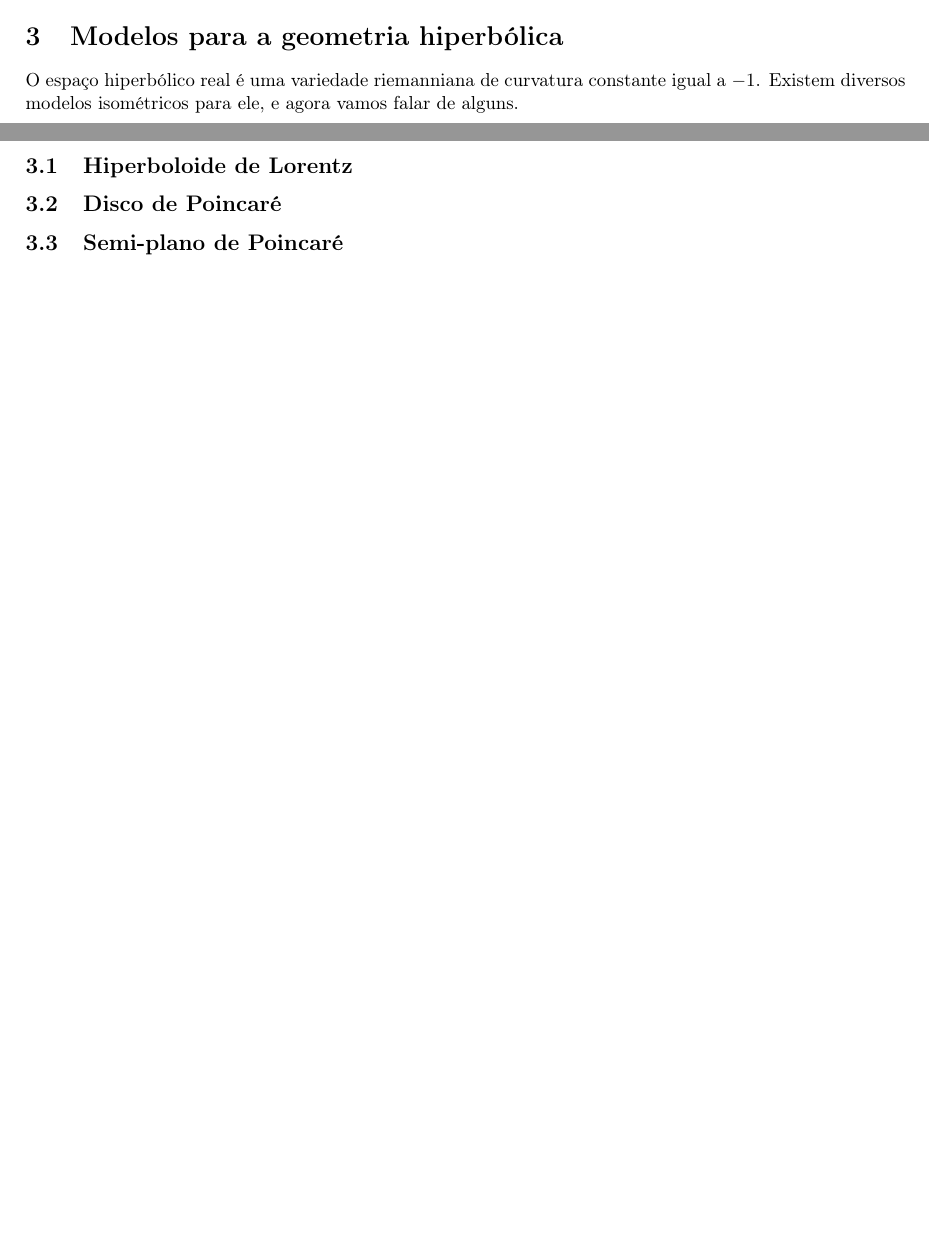
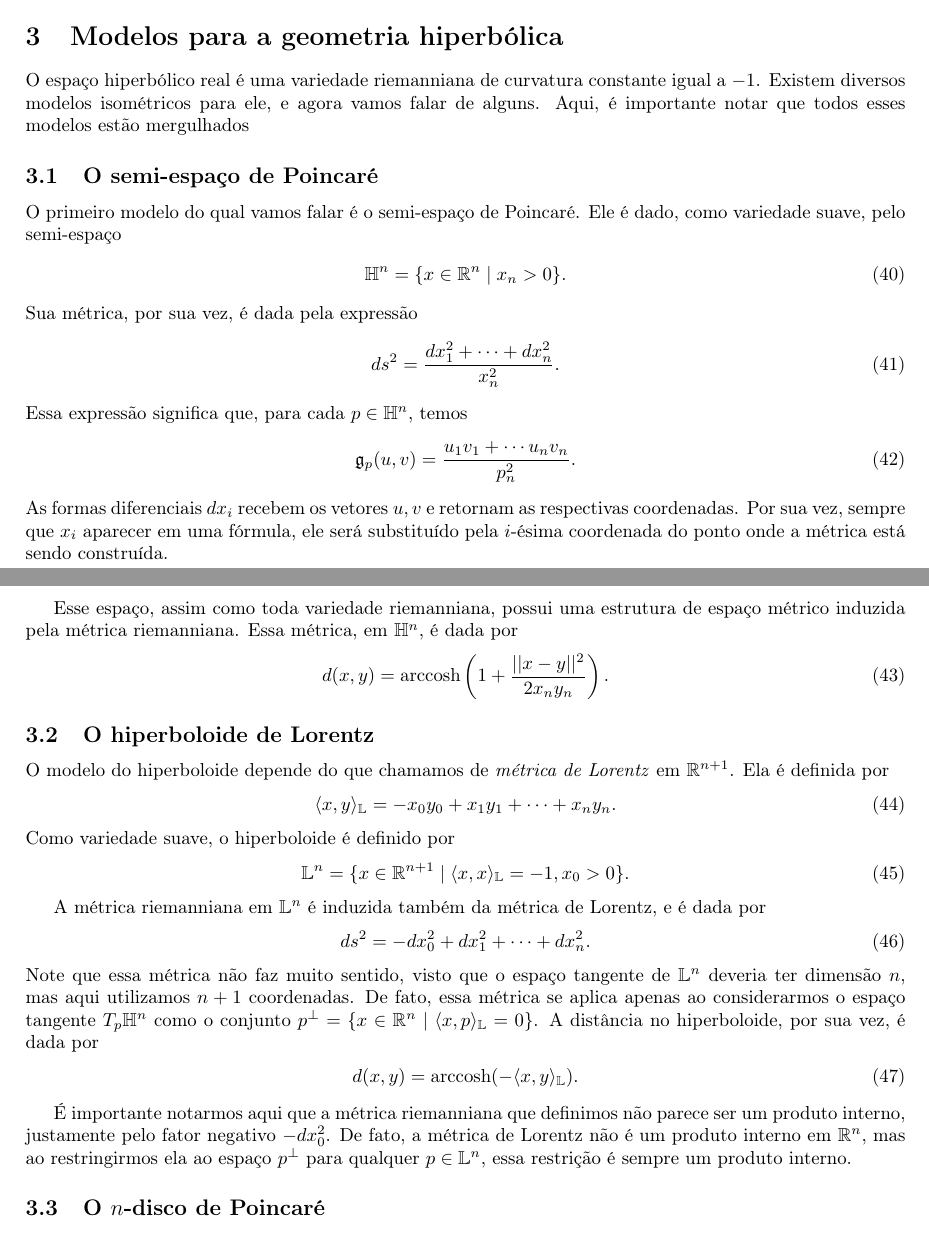
Before and after one commit to lucasgac/Relat-rio---Inicia-o-Cient-fica, a LaTeX document (main.tex): two parts of pages 9 and 10 of 10 before the commit and two parts of pages 9 and 10 of 11 after it, joined at a grey line, cut so that both start at the same text, the shorter picture padded with empty space. Compiled offline with pdfLaTeX.

Commit message:
Modelos espaço hiperbolico

```diff
--- a/main.tex
+++ b/main.tex
@@ -71,6 +71,7 @@
 \DeclareMathOperator{\Exp}{Exp}
 \DeclareMathOperator{\codim}{codim}
 \DeclareMathOperator{\Ricci}{Ricci}
+\DeclareMathOperator{\arccosh}{arccosh}
 
 \newcommand{\Mod}[1]{$\module_{#1}$}
 \newcommand{\Chain}[1]{$\chain(#1)$}
@@ -378,14 +379,36 @@ Por fim, precisamos falar de distorção, que é uma medida de fidelidade para c
 
 \section{Modelos para a geometria hiperbólica}
 
-O espaço hiperbólico real é uma variedade riemanniana de curvatura constante igual a $-1$. Existem diversos modelos isométricos para ele, e agora vamos falar de alguns.
+O espaço hiperbólico real é uma variedade riemanniana de curvatura constante igual a $-1$. Existem diversos modelos isométricos para ele, e agora vamos falar de alguns. Aqui, é importante notar que todos esses modelos estão mergulhados
 
-\subsection{Hiperboloide de Lorentz}
+\subsection{O semi-espaço de Poincaré}
 
-\subsection{Disco de Poincaré}
+O primeiro modelo do qual vamos falar é o semi-espaço de Poincaré. Ele é dado, como variedade suave, pelo semi-espaço \begin{align}
+    \mathbb{H}^n = \{x \in \mathbb{R}^n \mid x_n > 0\}.
+\end{align} Sua métrica, por sua vez, é dada pela expressão \begin{align}
+    ds^2 = \frac{dx_1^2 + \cdots + dx_n^2}{x_n^2}.
+\end{align} Essa expressão significa que, para cada $p \in \mathbb{H}^n$, temos \begin{align}
+    \mathfrak{g}_p(u, v) = \frac{u_1v_1 + \cdots u_nv_n}{p_n^2}.
+\end{align} As formas diferenciais $dx_i$ recebem os vetores $u, v$ e retornam as respectivas coordenadas. Por sua vez, sempre que $x_i$ aparecer em uma fórmula, ele será substituído pela $i$-ésima coordenada do ponto onde a métrica está sendo construída.
 
-\subsection{Semi-plano de Poincaré}
+Esse espaço, assim como toda variedade riemanniana, possui uma estrutura de espaço métrico induzida pela métrica riemanniana. Essa métrica, em $\mathbb{H}^n$, é dada por \begin{align}
+    d(x,y) = \arccosh\left(1 + \frac{||x - y||^2}{2x_ny_n}\right).
+\end{align}
 
-\subsection{Disco de Beltrami-Klein}
+\subsection{O hiperboloide de Lorentz}
 
-\subsection{Modelo do Hemisfério}
+O modelo do hiperboloide depende do que chamamos de \textit{métrica de Lorentz} em $\mathbb{R}^{n+1}$. Ela é definida por \begin{align}
+    \langle x, y \rangle_\mathbb{L} = -x_0y_0 + x_1y_1 + \cdots + x_ny_n.
+\end{align} Como variedade suave, o hiperboloide é definido por \begin{align}
+    \mathbb{L}^n = \{x \in \mathbb{R}^{n+1} \mid \langle x, x \rangle_\mathbb{L} = -1, x_0 > 0\}.
+\end{align}
+
+A métrica riemanniana em $\mathbb{L}^n$ é induzida também da métrica de Lorentz, e é dada por \begin{align}
+    ds^2 = -dx_0^2 + dx_1^2 + \cdots + dx_n^2.
+\end{align} Note que essa métrica não faz muito sentido, visto que o espaço tangente de $\mathbb{L}^n$ deveria ter dimensão $n$, mas aqui utilizamos $n+1$ coordenadas. De fato, essa métrica se aplica apenas ao considerarmos o espaço tangente $T_p\mathbb{H}^n$ como o conjunto $p^\perp = \{x \in \mathbb{R}^n \mid \langle x, p \rangle_\mathbb{L} = 0\}$. A distância no hiperboloide, por sua vez, é dada por \begin{align}
+    d(x,y) = \arccosh(-\langle x, y \rangle_\mathbb{L}).
+\end{align}
+
+É importante notarmos aqui que a métrica riemanniana que definimos não parece ser um produto interno, justamente pelo fator negativo $-dx_0^2$. De fato, a métrica de Lorentz não é um produto interno em $\mathbb{R}^n$, mas ao restringirmos ela ao espaço $p^\perp$ para qualquer $p \in \mathbb{L}^n$, essa restrição é sempre um produto interno.
+
+\subsection{O \texorpdfstring{$n$}{n}-disco de Poincaré}
@@ -391,0 +419 @@ O espaço hiperbólico real é uma variedade riemanniana de curvatura constante
+    ds^2 = 4\frac{dx_1^2 + \cdots + dx_n^2}{(1 - x_1^2 + \cdots + x_n^2)^2}
@@ -391,0 +437,3 @@ O espaço hiperbólico real é uma variedade riemanniana de curvatura constante
+    \mathbb{J}^n = \{x \in \mathbb{S}^n \mid x_{n+1} > 0\},
+\end{align} e possui métrica dada por \begin{align}
+    ds^2 = \frac{dx_1^2 + \cdots + dx_{n+1}^2}{x_{n+1}^2}.
```
Also changed, not shown: bib.bib (+9 -0 lines), main.bbl, main.pdf, main.tex (34 more changed lines), 8 other files.
